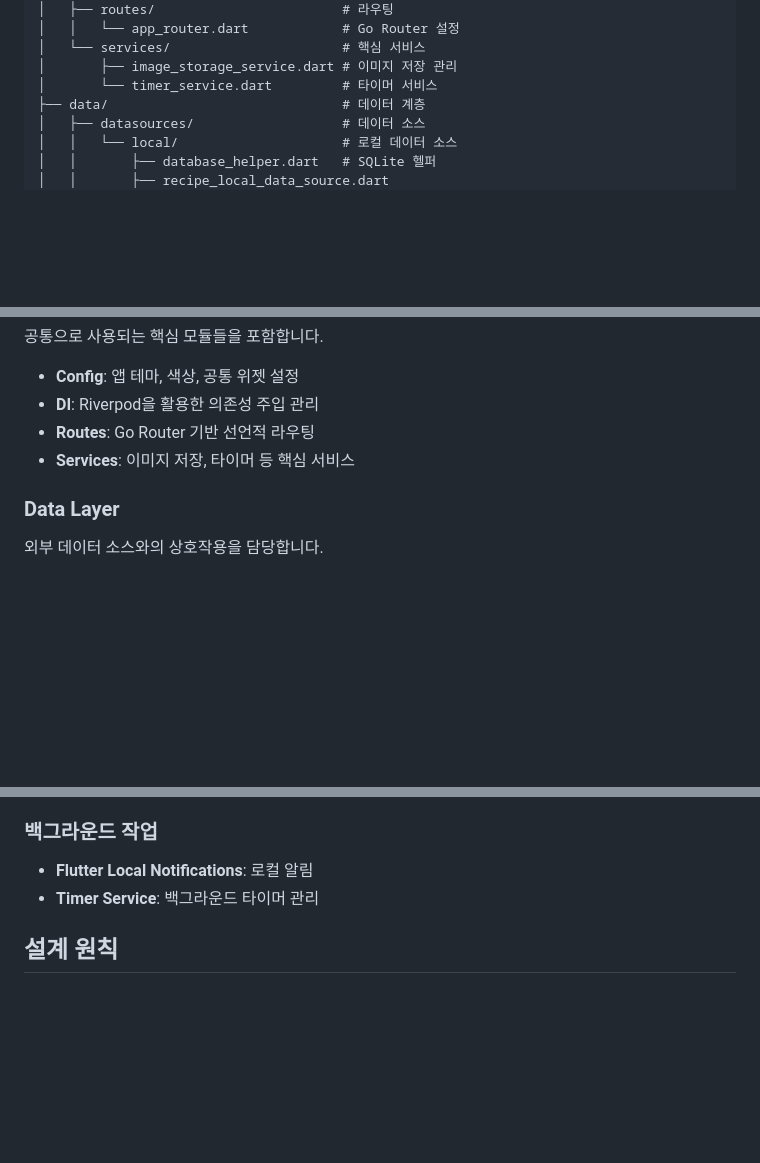
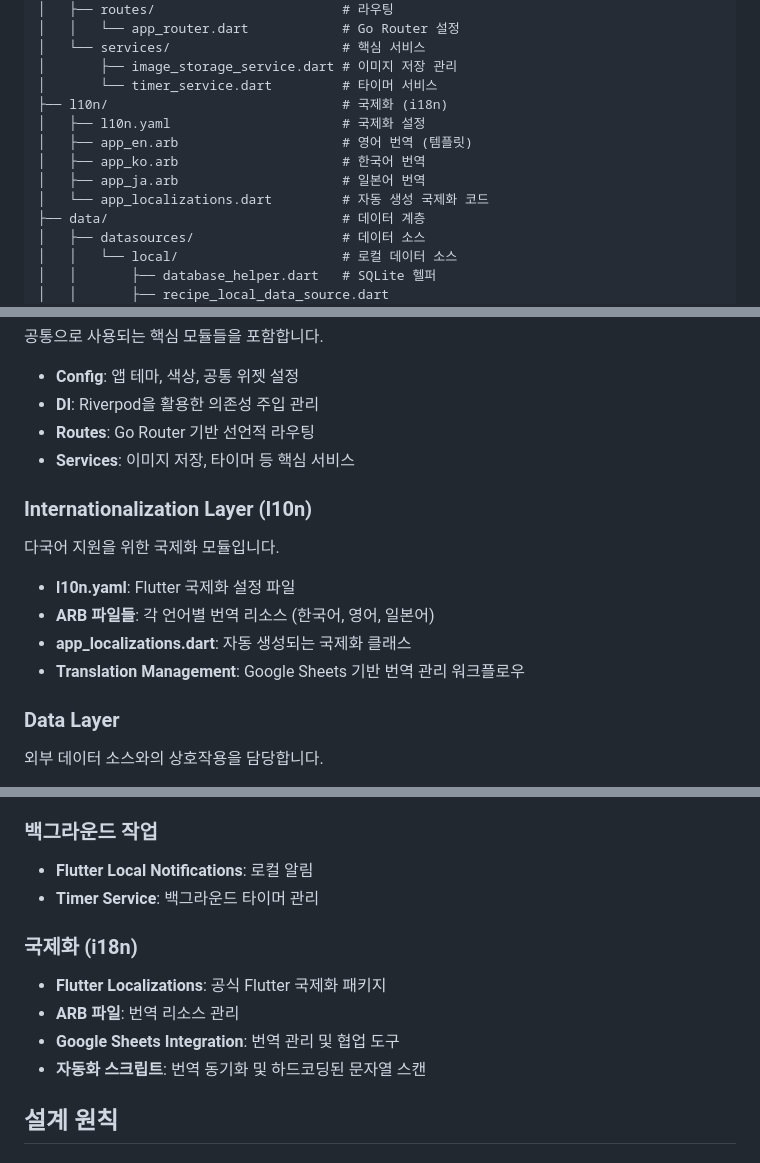
Before and after one commit to zerodice0/recipelabo_flutter, a Markdown page: ARCHITECTURE.md, 3 parts joined by grey strips. Drawn GitHub-style; blank space fills up the shorter version.

```diff
--- a/ARCHITECTURE.md
+++ b/ARCHITECTURE.md
@@ -90,6 +90,12 @@ lib/
 │   └── services/                      # 핵심 서비스
 │       ├── image_storage_service.dart # 이미지 저장 관리
 │       └── timer_service.dart         # 타이머 서비스
+├── l10n/                              # 국제화 (i18n)
+│   ├── l10n.yaml                      # 국제화 설정
+│   ├── app_en.arb                     # 영어 번역 (템플릿)
+│   ├── app_ko.arb                     # 한국어 번역
+│   ├── app_ja.arb                     # 일본어 번역
+│   └── app_localizations.dart         # 자동 생성 국제화 코드
 ├── data/                              # 데이터 계층
 │   ├── datasources/                   # 데이터 소스
 │   │   └── local/                     # 로컬 데이터 소스
@@ -217,6 +223,13 @@ lib/
 - **Routes**: Go Router 기반 선언적 라우팅
 - **Services**: 이미지 저장, 타이머 등 핵심 서비스
 
+### Internationalization Layer (l10n)
+다국어 지원을 위한 국제화 모듈입니다.
+- **l10n.yaml**: Flutter 국제화 설정 파일
+- **ARB 파일들**: 각 언어별 번역 리소스 (한국어, 영어, 일본어)
+- **app_localizations.dart**: 자동 생성되는 국제화 클래스
+- **Translation Management**: Google Sheets 기반 번역 관리 워크플로우
+
 ### Data Layer
 외부 데이터 소스와의 상호작용을 담당합니다.
 - **DataSources**: SQLite 기반 로컬 데이터 소스
@@ -338,6 +351,12 @@ graph TD
 - **Flutter Local Notifications**: 로컬 알림
 - **Timer Service**: 백그라운드 타이머 관리
 
+### 국제화 (i18n)
+- **Flutter Localizations**: 공식 Flutter 국제화 패키지
+- **ARB 파일**: 번역 리소스 관리
+- **Google Sheets Integration**: 번역 관리 및 협업 도구
+- **자동화 스크립트**: 번역 동기화 및 하드코딩된 문자열 스캔
+
 ## 설계 원칙
 
 ### 1. Clean Architecture
```
Also changed, not shown: CLAUDE.md (+10 -0 lines), GEMINI.md (+10 -0 lines).
